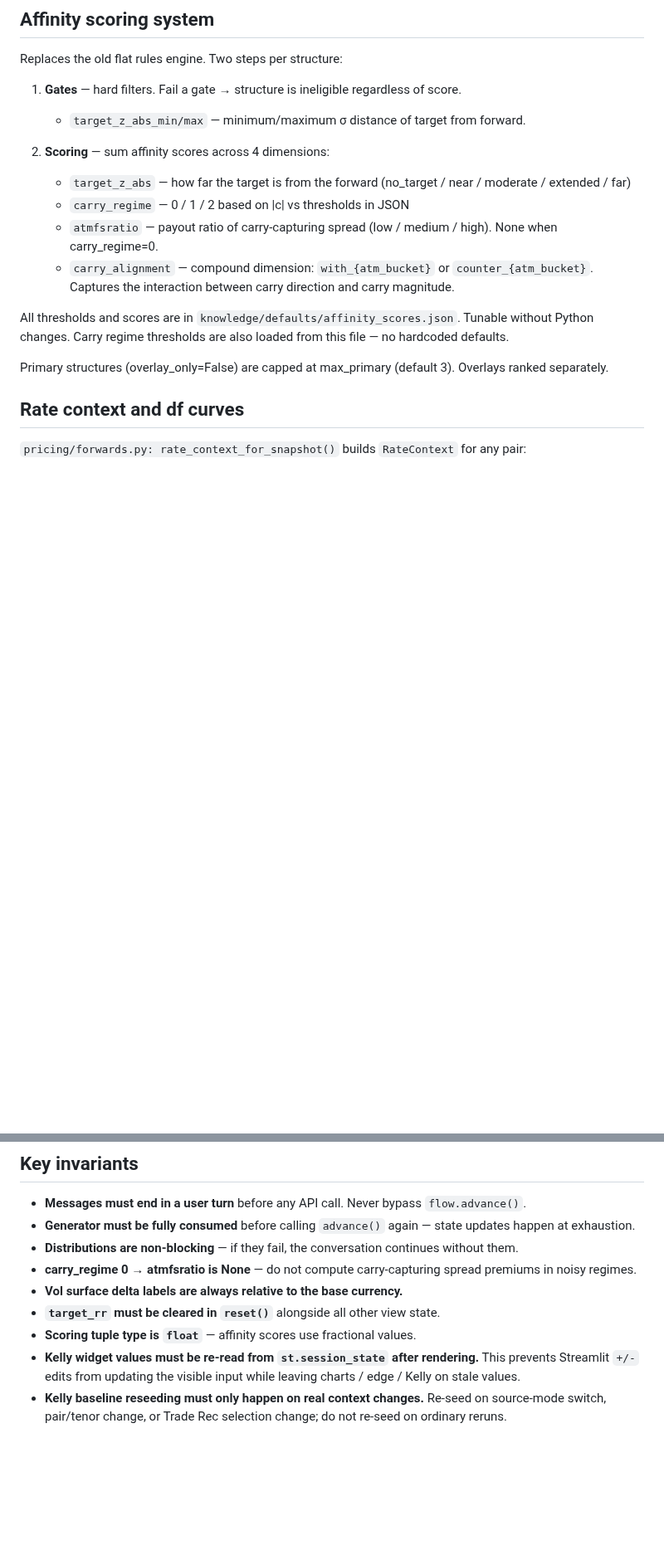
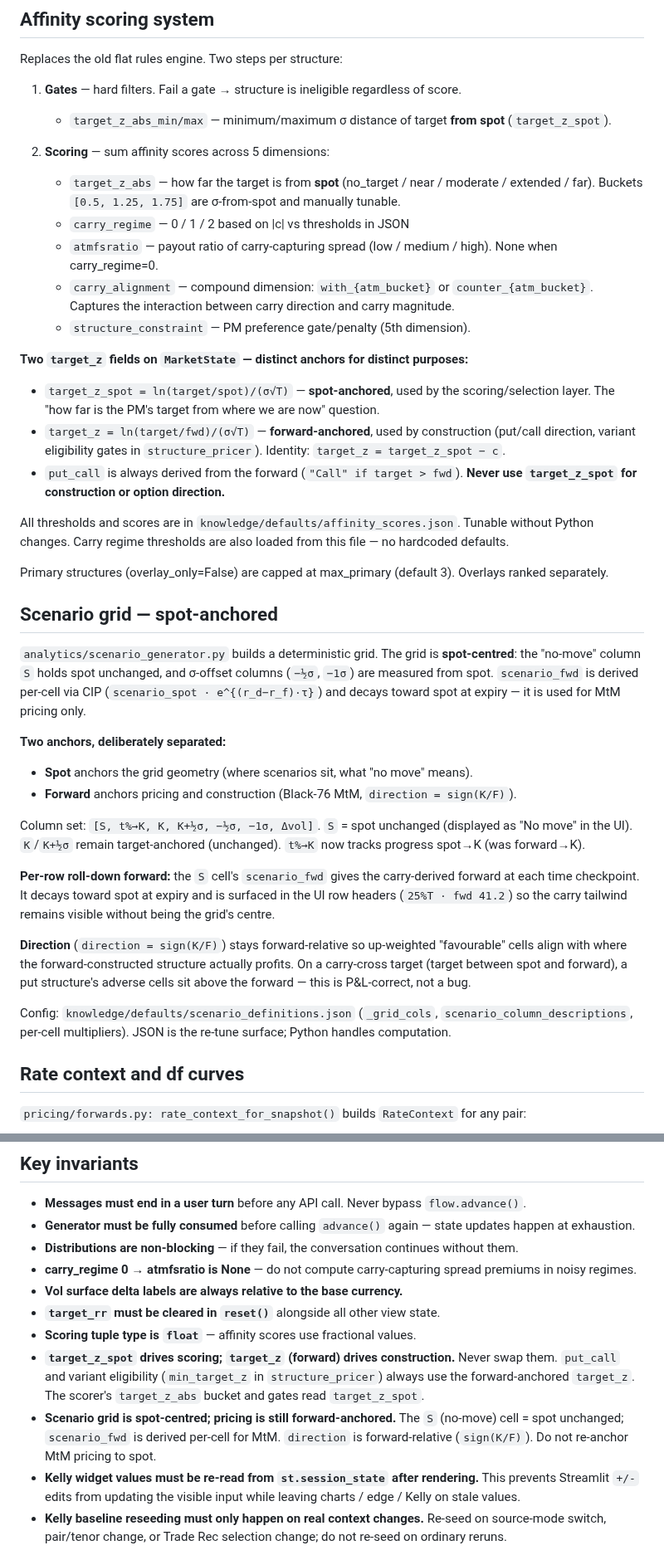
Before and after one commit to ash847/macrotool, a Markdown page: CLAUDE.md, 2 parts joined by grey strips. Shown at 83% size. Drawn GitHub-style; blank space fills up the shorter version.

Commit message:
Phase 6 (docs): CLAUDE.md affinity + scenario-grid sections; plan tracker updated
Co-Authored-By: Claude Opus 4.8 <noreply@anthropic.com>

```diff
--- a/CLAUDE.md
+++ b/CLAUDE.md
@@ -92,17 +92,39 @@ This convention runs through `TradeView`, `MarketState`, `with_carry`, stop leve
 Replaces the old flat rules engine. Two steps per structure:
 
 1. **Gates** — hard filters. Fail a gate → structure is ineligible regardless of score.
-   - `target_z_abs_min/max` — minimum/maximum σ distance of target from forward.
+   - `target_z_abs_min/max` — minimum/maximum σ distance of target **from spot** (`target_z_spot`).
 
-2. **Scoring** — sum affinity scores across 4 dimensions:
-   - `target_z_abs` — how far the target is from the forward (no_target / near / moderate / extended / far)
+2. **Scoring** — sum affinity scores across 5 dimensions:
+   - `target_z_abs` — how far the target is from **spot** (no_target / near / moderate / extended / far). Buckets `[0.5, 1.25, 1.75]` are σ-from-spot and manually tunable.
    - `carry_regime` — 0 / 1 / 2 based on |c| vs thresholds in JSON
    - `atmfsratio` — payout ratio of carry-capturing spread (low / medium / high). None when carry_regime=0.
    - `carry_alignment` — compound dimension: `with_{atm_bucket}` or `counter_{atm_bucket}`. Captures the interaction between carry direction and carry magnitude.
+   - `structure_constraint` — PM preference gate/penalty (5th dimension).
+
+**Two `target_z` fields on `MarketState` — distinct anchors for distinct purposes:**
+- `target_z_spot = ln(target/spot)/(σ√T)` — **spot-anchored**, used by the scoring/selection layer. The "how far is the PM's target from where we are now" question.
+- `target_z = ln(target/fwd)/(σ√T)` — **forward-anchored**, used by construction (put/call direction, variant eligibility gates in `structure_pricer`). Identity: `target_z = target_z_spot − c`.
+- `put_call` is always derived from the forward (`"Call" if target > fwd`). **Never use `target_z_spot` for construction or option direction.**
 
 All thresholds and scores are in `knowledge/defaults/affinity_scores.json`. Tunable without Python changes. Carry regime thresholds are also loaded from this file — no hardcoded defaults.
 
 Primary structures (overlay_only=False) are capped at max_primary (default 3). Overlays ranked separately.
+
+## Scenario grid — spot-anchored
+
+`analytics/scenario_generator.py` builds a deterministic grid. The grid is **spot-centred**: the "no-move" column `S` holds spot unchanged, and σ-offset columns (`−½σ`, `−1σ`) are measured from spot. `scenario_fwd` is derived per-cell via CIP (`scenario_spot · e^{(r_d−r_f)·τ}`) and decays toward spot at expiry — it is used for MtM pricing only.
+
+**Two anchors, deliberately separated:**
+- **Spot** anchors the grid geometry (where scenarios sit, what "no move" means).
+- **Forward** anchors pricing and construction (Black-76 MtM, `direction = sign(K/F)`).
+
+Column set: `[S, t%→K, K, K+½σ, −½σ, −1σ, Δvol]`. `S` = spot unchanged (displayed as "No move" in the UI). `K`/`K+½σ` remain target-anchored (unchanged). `t%→K` now tracks progress spot→K (was forward→K).
+
+**Per-row roll-down forward:** the `S` cell's `scenario_fwd` gives the carry-derived forward at each time checkpoint. It decays toward spot at expiry and is surfaced in the UI row headers (`25%T · fwd 41.2`) so the carry tailwind remains visible without being the grid's centre.
+
+**Direction** (`direction = sign(K/F)`) stays forward-relative so up-weighted "favourable" cells align with where the forward-constructed structure actually profits. On a carry-cross target (target between spot and forward), a put structure's adverse cells sit above the forward — this is P&L-correct, not a bug.
+
+Config: `knowledge/defaults/scenario_definitions.json` (`_grid_cols`, `scenario_column_descriptions`, per-cell multipliers). JSON is the re-tune surface; Python handles computation.
 
 ## Rate context and df curves
 
@@ -176,6 +198,8 @@ in Black-76 and quotes premium/payoff as a fraction of base-ccy (USD) notional.
 - **Vol surface delta labels are always relative to the base currency.**
 - **`target_rr` must be cleared in `reset()`** alongside all other view state.
 - **Scoring tuple type is `float`** — affinity scores use fractional values.
+- **`target_z_spot` drives scoring; `target_z` (forward) drives construction.** Never swap them. `put_call` and variant eligibility (`min_target_z` in `structure_pricer`) always use the forward-anchored `target_z`. The scorer's `target_z_abs` bucket and gates read `target_z_spot`.
+- **Scenario grid is spot-centred; pricing is still forward-anchored.** The `S` (no-move) cell = spot unchanged; `scenario_fwd` is derived per-cell for MtM. `direction` is forward-relative (`sign(K/F)`). Do not re-anchor MtM pricing to spot.
 - **Kelly widget values must be re-read from `st.session_state` after rendering.** This prevents Streamlit `+/-` edits from updating the visible input while leaving charts / edge / Kelly on stale values.
 - **Kelly baseline reseeding must only happen on real context changes.** Re-seed on source-mode switch, pair/tenor change, or Trade Rec selection change; do not re-seed on ordinary reruns.
 
```
Also changed, not shown: SPOT_ANCHOR_PLAN.md (+6 -4 lines).
